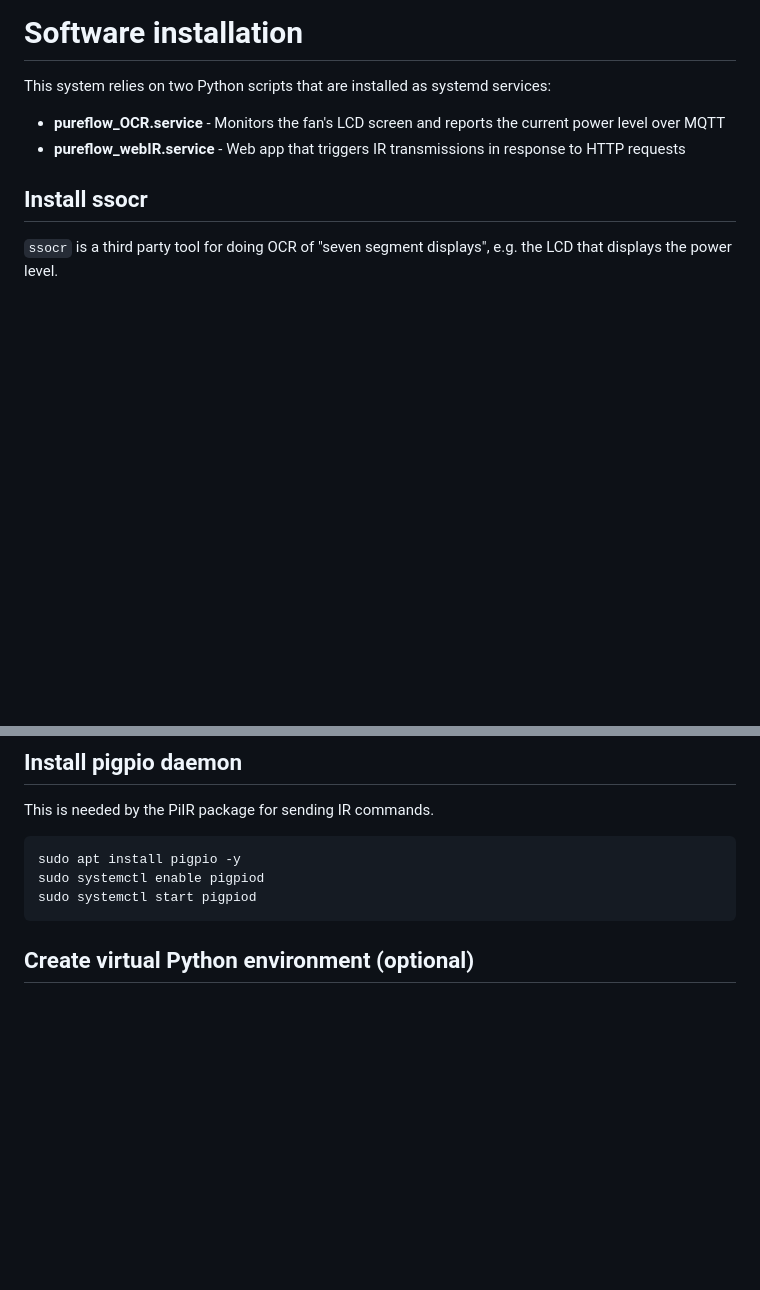
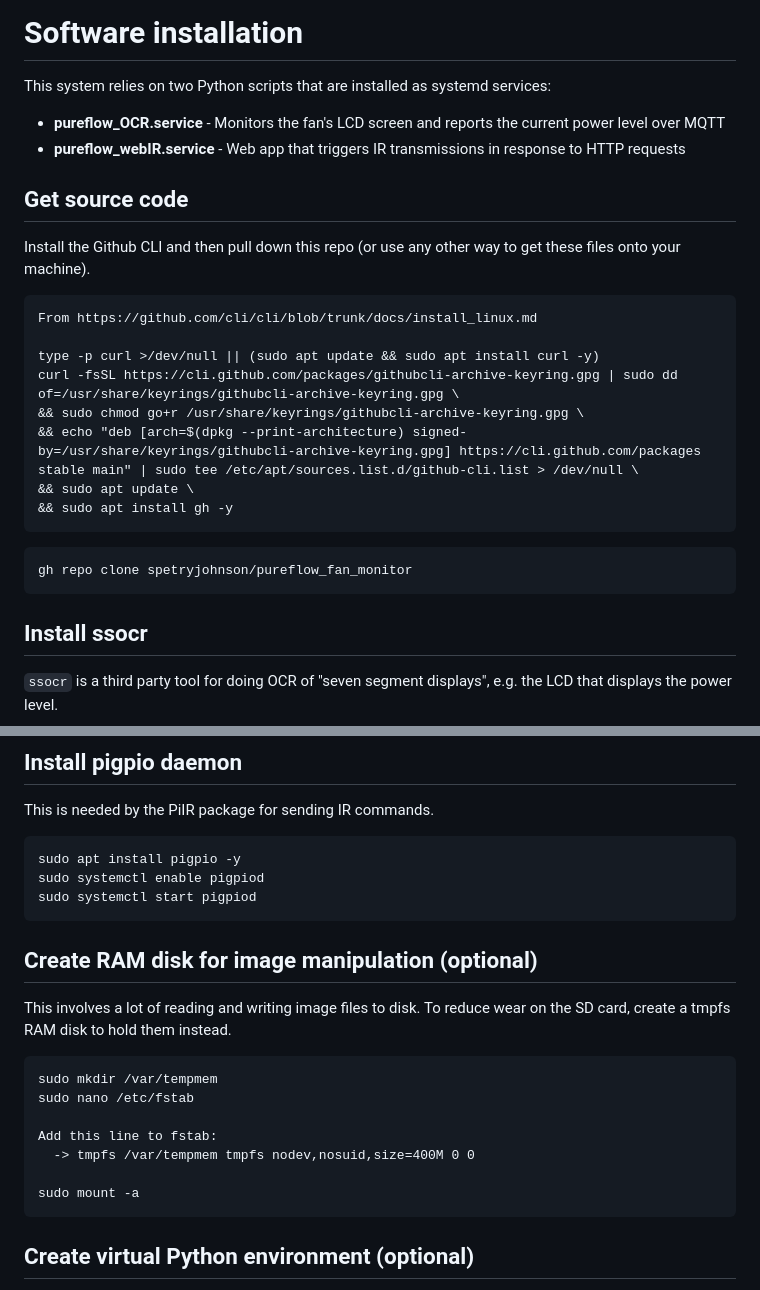
Before and after one commit to spetryjohnson/pureflow_fan_monitor, a Markdown page: README.md, 2 parts joined by grey strips. Drawn GitHub-style; blank space fills up the shorter version.

Commit message:
Added README note about tmpfs

````diff
--- a/README.md
+++ b/README.md
@@ -37,6 +37,24 @@ This system relies on two Python scripts that are installed as systemd services:
 - **pureflow_OCR.service** - Monitors the fan's LCD screen and reports the current power level over MQTT
 - **pureflow_webIR.service** - Web app that triggers IR transmissions in response to HTTP requests
 
+## Get source code
+
+Install the Github CLI and then pull down this repo (or use any other way to get these files onto your machine).
+
+```
+From https://github.com/cli/cli/blob/trunk/docs/install_linux.md
+
+type -p curl >/dev/null || (sudo apt update && sudo apt install curl -y)
+curl -fsSL https://cli.github.com/packages/githubcli-archive-keyring.gpg | sudo dd of=/usr/share/keyrings/githubcli-archive-keyring.gpg \
+&& sudo chmod go+r /usr/share/keyrings/githubcli-archive-keyring.gpg \
+&& echo "deb [arch=$(dpkg --print-architecture) signed-by=/usr/share/keyrings/githubcli-archive-keyring.gpg] https://cli.github.com/packages stable main" | sudo tee /etc/apt/sources.list.d/github-cli.list > /dev/null \
+&& sudo apt update \
+&& sudo apt install gh -y
+```
+```
+gh repo clone spetryjohnson/pureflow_fan_monitor
+```
+
 ## Install ssocr
 
 `ssocr` is a third party tool for doing OCR of "seven segment displays", e.g. the LCD that displays the power level.
@@ -53,6 +71,20 @@ This is needed by the PiIR package for sending IR commands.
 sudo apt install pigpio -y
 sudo systemctl enable pigpiod
 sudo systemctl start pigpiod
+```
+
+## Create RAM disk for image manipulation (optional)
+
+This involves a lot of reading and writing image files to disk. To reduce wear on the SD card, create a tmpfs RAM disk to hold them instead.
+
+```
+sudo mkdir /var/tempmem
+sudo nano /etc/fstab
+
+Add this line to fstab:
+  -> tmpfs /var/tempmem tmpfs nodev,nosuid,size=400M 0 0
+
+sudo mount -a
 ```
 
 ## Create virtual Python environment (optional)
````
